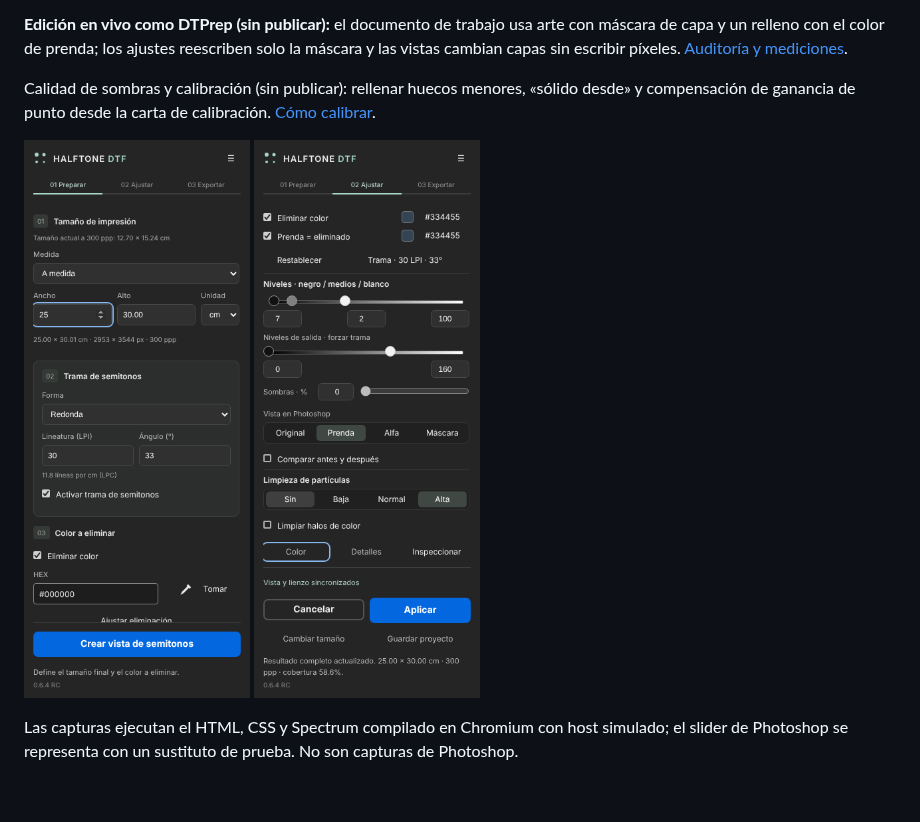
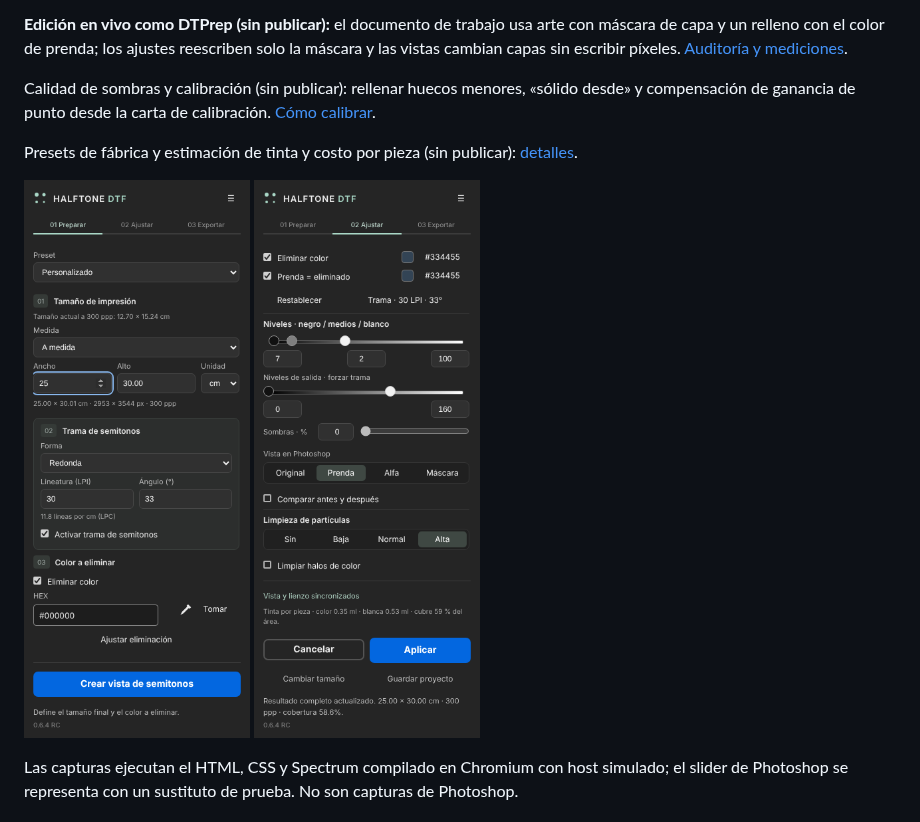
Before and after one commit to eguiajosue/halftone-dtf-ps, a Markdown page: README.md, the part around the change. Rendered like a GitHub page; pictures changed too: docs/UI-AJUSTAR-0.6.4.png, docs/UI-PREPARAR-0.6.4.png; blank space fills up the shorter version.

```diff
--- a/README.md
+++ b/README.md
@@ -9,6 +9,8 @@ Panel en español para preparar arte de color con huecos transparentes para DTF.
 **Edición en vivo como DTPrep (sin publicar):** el documento de trabajo usa arte con máscara de capa y un relleno con el color de prenda; los ajustes reescriben solo la máscara y las vistas cambian capas sin escribir píxeles. [Auditoría y mediciones](docs/AUDITORIA-DTPREP.md).
 
 Calidad de sombras y calibración (sin publicar): rellenar huecos menores, «sólido desde» y compensación de ganancia de punto desde la carta de calibración. [Cómo calibrar](docs/CALIBRACION-Y-CALIDAD-DTF.md).
+
+Presets de fábrica y estimación de tinta y costo por pieza (sin publicar): [detalles](docs/CALIBRACION-Y-CALIDAD-DTF.md).
 
 ![Preparación](docs/UI-PREPARAR-0.6.4.png)
 ![Ajustes](docs/UI-AJUSTAR-0.6.4.png)
```
Also changed, not shown: CHANGELOG.md (+3 -1 lines), docs/CALIBRACION-Y-CALIDAD-DTF.md (+21 -0 lines), 12 other files.
